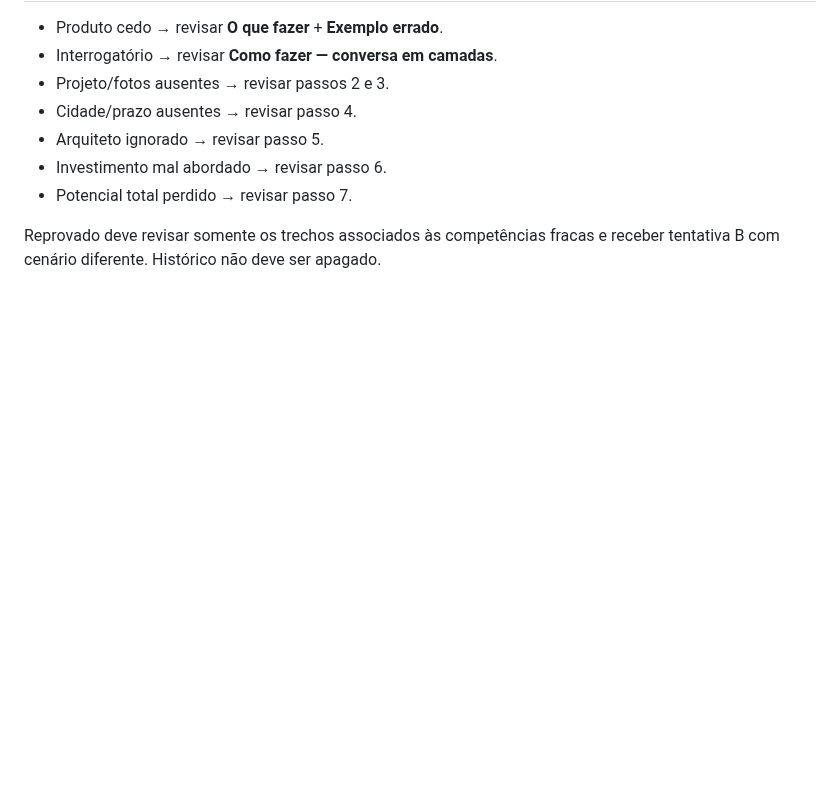
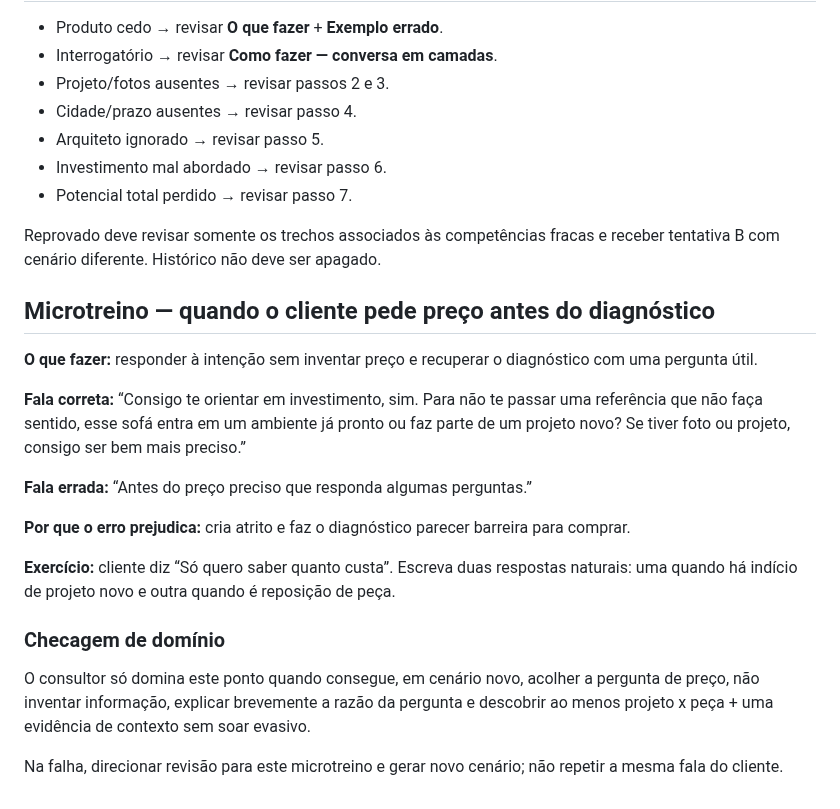
Before and after one commit to casabonitamkt/universidade-grupo-okada, a Markdown page: docs/treinamento-thiago-diagnostico-inicial.md, the part around the change. Rendered like a GitHub page; blank space fills up the shorter version.

Commit message:
feat: adicionar microtreino de preco ao diagnostico

```diff
--- a/docs/treinamento-thiago-diagnostico-inicial.md
+++ b/docs/treinamento-thiago-diagnostico-inicial.md
@@ -83,3 +83,19 @@ Competências obrigatórias: projeto x peça; contexto visual; ambiente/medidas;
 - Potencial total perdido → revisar passo 7.
 
 Reprovado deve revisar somente os trechos associados às competências fracas e receber tentativa B com cenário diferente. Histórico não deve ser apagado.
+
+## Microtreino — quando o cliente pede preço antes do diagnóstico
+**O que fazer:** responder à intenção sem inventar preço e recuperar o diagnóstico com uma pergunta útil.
+
+**Fala correta:** “Consigo te orientar em investimento, sim. Para não te passar uma referência que não faça sentido, esse sofá entra em um ambiente já pronto ou faz parte de um projeto novo? Se tiver foto ou projeto, consigo ser bem mais preciso.”
+
+**Fala errada:** “Antes do preço preciso que responda algumas perguntas.”
+
+**Por que o erro prejudica:** cria atrito e faz o diagnóstico parecer barreira para comprar.
+
+**Exercício:** cliente diz “Só quero saber quanto custa”. Escreva duas respostas naturais: uma quando há indício de projeto novo e outra quando é reposição de peça.
+
+### Checagem de domínio
+O consultor só domina este ponto quando consegue, em cenário novo, acolher a pergunta de preço, não inventar informação, explicar brevemente a razão da pergunta e descobrir ao menos projeto x peça + uma evidência de contexto sem soar evasivo.
+
+Na falha, direcionar revisão para este microtreino e gerar novo cenário; não repetir a mesma fala do cliente.
```
